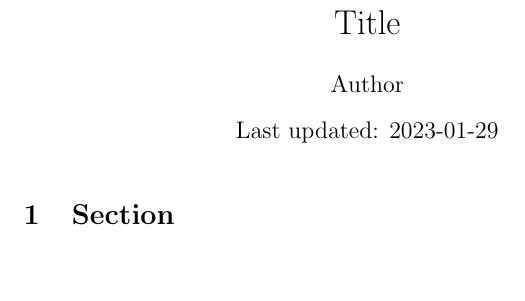
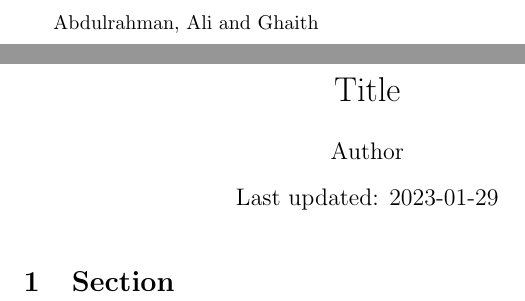
Before and after one commit to Mosaibah/Resume, a LaTeX document (main.tex): part of the page before the commit and two parts of pages 1 and 2 of 2 after it, the two joined at a grey line, cut at the place of the change, the shorter picture padded with empty space. Compiled offline with pdfLaTeX.

Commit message:
Update main.tex

```diff
--- a/main.tex
+++ b/main.tex
@@ -7,7 +7,7 @@
 \date{Last updated: \today}
 
 \begin{document}
-
+Abdulrahman, Ali and Ghaith
 \maketitle
 
 \section{Section}
```
